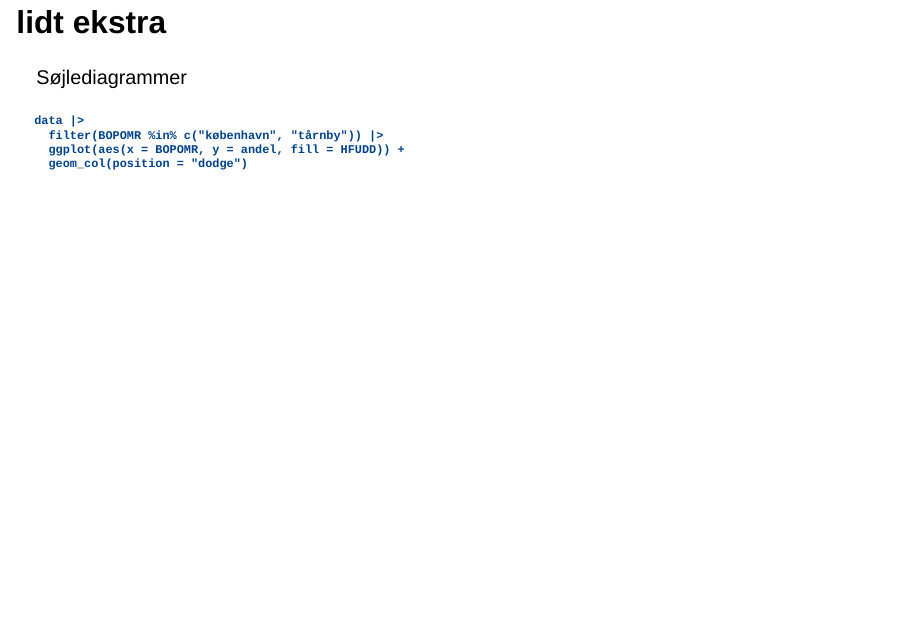
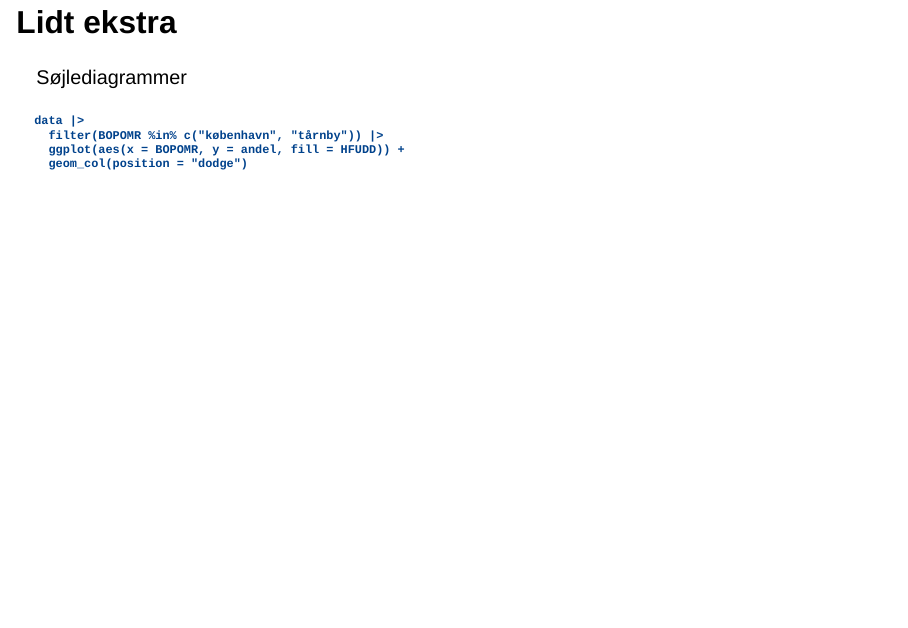
Before and after one commit to chrbknudsen/DM-arrangement, a Quarto document (index.qmd): page 26 of 26. Rendered offline with R 4.5, knitr and Pandoc in place of Quarto, with nearby package versions; drawn as Slidy slides in place of the format the file asks for; some code elsewhere in the file could not run offline.

Commit message:
lidt skulle være Lidt

````diff
--- a/index.qmd
+++ b/index.qmd
@@ -327,7 +327,7 @@ ggplotly(p, tooltip = c("fill"))
 
 ## Det samlede script - det vi gerne ville have lavet
 
-## lidt ekstra
+## Lidt ekstra
 
 Søjlediagrammer
 ```
````
